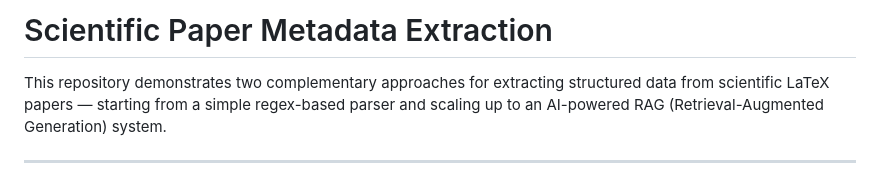
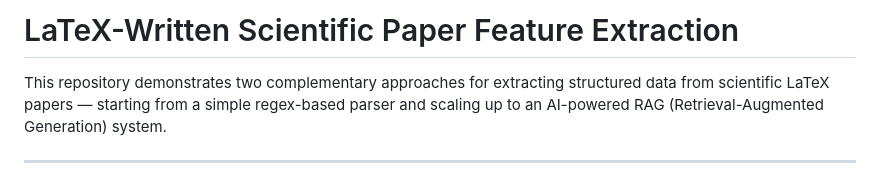
Before and after one commit to ZeshanFayyaz/latex-paper-feature-extractor, a Markdown page: README.md, the part around the change. GitHub-like rendering.

Commit message:
update title

```diff
--- a/README.md
+++ b/README.md
@@ -1,4 +1,4 @@
-# Scientific Paper Metadata Extraction
+# LaTeX-Written Scientific Paper Feature Extraction
 
 This repository demonstrates two complementary approaches for extracting structured data from scientific LaTeX papers — starting from a simple regex-based parser and scaling up to an AI-powered RAG (Retrieval-Augmented Generation) system.
 
```
